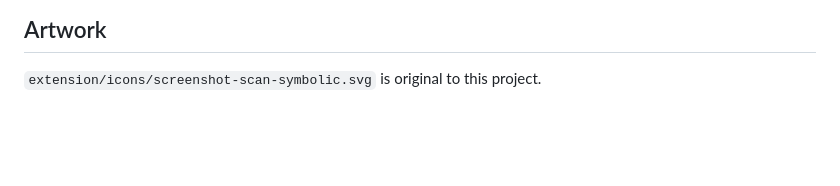
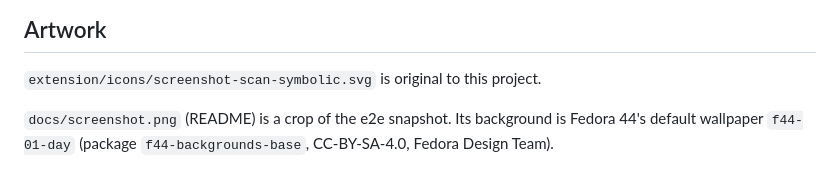
Before and after one commit to awikman-bot/screenshot-scan, a Markdown page: CREDITS.md, the part around the change. Drawn GitHub-style; blank space fills up the shorter version.

```diff
--- a/CREDITS.md
+++ b/CREDITS.md
@@ -37,3 +37,7 @@ These extensions were read to learn how others hook the screenshot UI
 ## Artwork
 
 `extension/icons/screenshot-scan-symbolic.svg` is original to this project.
+
+`docs/screenshot.png` (README) is a crop of the e2e snapshot. Its background
+is Fedora 44's default wallpaper `f44-01-day` (package
+`f44-backgrounds-base`, CC-BY-SA-4.0, Fedora Design Team).
```
Also changed, not shown: AGENTS.md (+7 -5 lines), README.md (+2 -0 lines), docs/screenshot.png (added), 1 other file.
